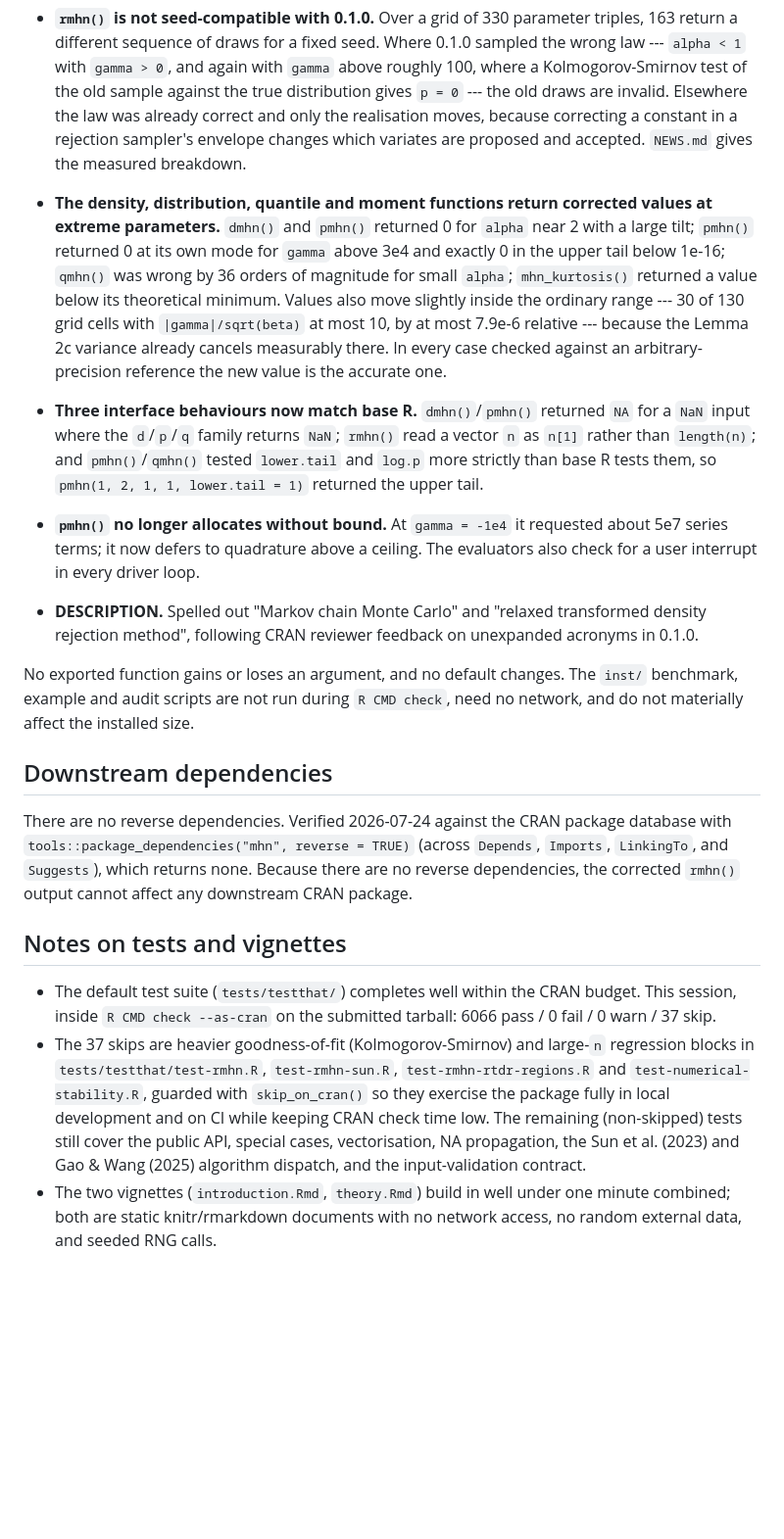
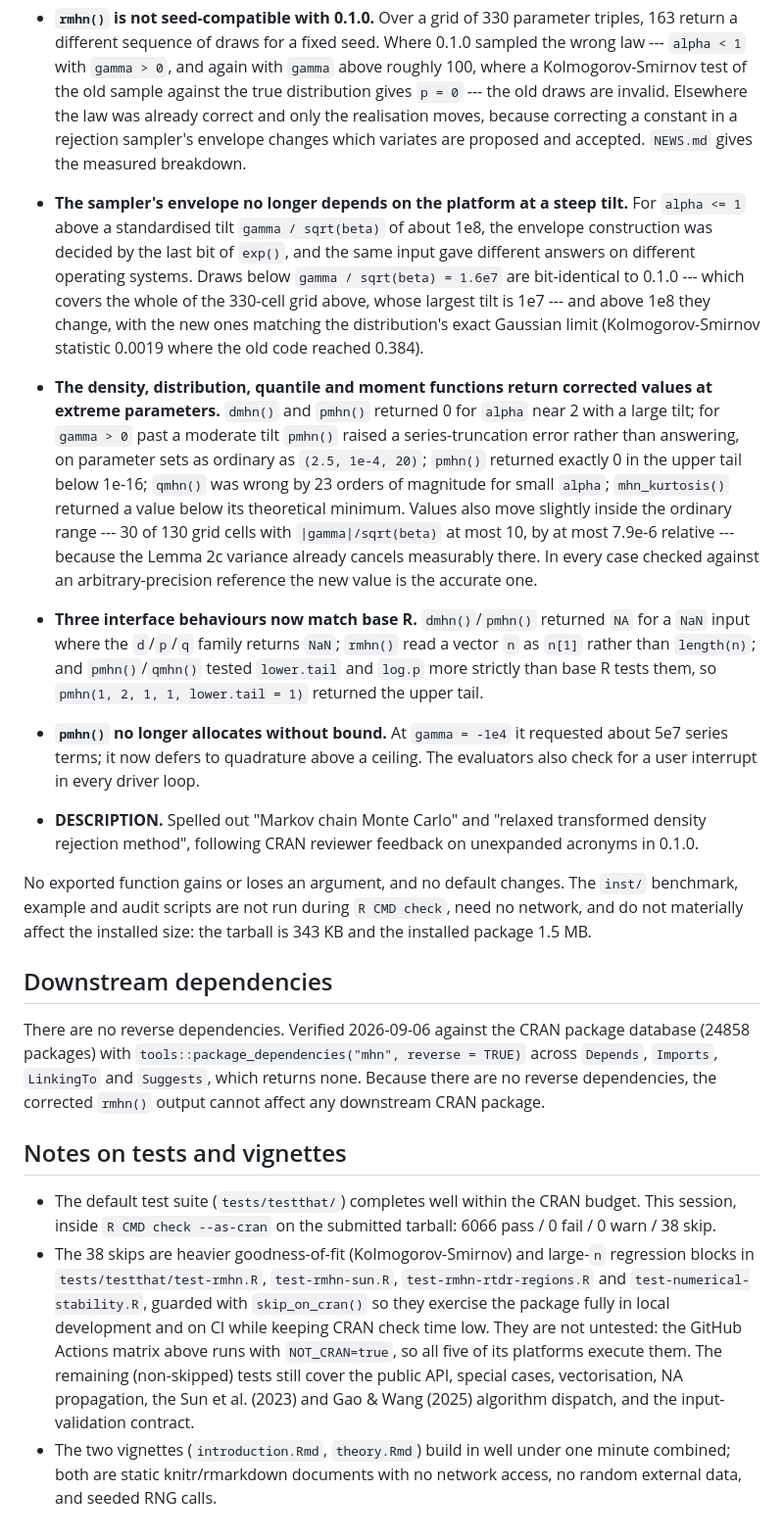
Before and after one commit to t-momozaki/mhn, a Markdown page: cran-comments.md, the part around one of its changes. Shown at 98% size. Drawn GitHub-style; blank space fills up the shorter version.

```diff
--- a/cran-comments.md
+++ b/cran-comments.md
@@ -96,16 +93,26 @@ what a reviewer or user would notice.
   correcting a constant in a rejection sampler's envelope changes which variates
   are proposed and accepted. `NEWS.md` gives the measured breakdown.
 
+* **The sampler's envelope no longer depends on the platform at a steep tilt.**
+  For `alpha <= 1` above a standardised tilt `gamma / sqrt(beta)` of about 1e8,
+  the envelope construction was decided by the last bit of `exp()`, and the
+  same input gave different answers on different operating systems. Draws below
+  `gamma / sqrt(beta) = 1.6e7` are bit-identical to 0.1.0 --- which covers the
+  whole of the 330-cell grid above, whose largest tilt is 1e7 --- and above 1e8
+  they change, with the new ones matching the distribution's exact Gaussian
+  limit (Kolmogorov-Smirnov statistic 0.0019 where the old code reached 0.384).
+
 * **The density, distribution, quantile and moment functions return corrected
   values at extreme parameters.** `dmhn()` and `pmhn()` returned 0 for `alpha`
-  near 2 with a large tilt; `pmhn()` returned 0 at its own mode for `gamma`
-  above 3e4 and exactly 0 in the upper tail below 1e-16; `qmhn()` was wrong by
-  36 orders of magnitude for small `alpha`; `mhn_kurtosis()` returned a value
-  below its theoretical minimum. Values also move slightly inside the ordinary
-  range --- 30 of 130 grid cells with `|gamma|/sqrt(beta)` at most 10, by at
-  most 7.9e-6 relative --- because the Lemma 2c variance already cancels
-  measurably there. In every case checked against an arbitrary-precision
-  reference the new value is the accurate one.
+  near 2 with a large tilt; for `gamma > 0` past a moderate tilt `pmhn()`
+  raised a series-truncation error rather than answering, on parameter sets as
+  ordinary as `(2.5, 1e-4, 20)`; `pmhn()` returned exactly 0 in the upper tail
+  below 1e-16; `qmhn()` was wrong by 23 orders of magnitude for small `alpha`;
+  `mhn_kurtosis()` returned a value below its theoretical minimum. Values also
+  move slightly inside the ordinary range --- 30 of 130 grid cells with
+  `|gamma|/sqrt(beta)` at most 10, by at most 7.9e-6 relative --- because the
+  Lemma 2c variance already cancels measurably there. In every case checked
+  against an arbitrary-precision reference the new value is the accurate one.
 
 * **Three interface behaviours now match base R.** `dmhn()`/`pmhn()` returned
   `NA` for a `NaN` input where the `d`/`p`/`q` family returns `NaN`; `rmhn()`
@@ -123,30 +130,33 @@ what a reviewer or user would notice.
 
 No exported function gains or loses an argument, and no default changes. The
 `inst/` benchmark, example and audit scripts are not run during `R CMD check`,
-need no network, and do not materially affect the installed size.
+need no network, and do not materially affect the installed size: the tarball
+is 343 KB and the installed package 1.5 MB.
 
 ## Downstream dependencies
 
-There are no reverse dependencies. Verified 2026-07-24 against the CRAN
-package database with `tools::package_dependencies("mhn", reverse = TRUE)`
-(across `Depends`, `Imports`, `LinkingTo`, and `Suggests`), which returns
-none. Because there are no reverse dependencies, the corrected `rmhn()` output
-cannot affect any downstream CRAN package.
+There are no reverse dependencies. Verified 2026-09-06 against the CRAN
+package database (24858 packages) with
+`tools::package_dependencies("mhn", reverse = TRUE)` across `Depends`,
+`Imports`, `LinkingTo` and `Suggests`, which returns none. Because there are
+no reverse dependencies, the corrected `rmhn()` output cannot affect any
+downstream CRAN package.
 
 ## Notes on tests and vignettes
 
 * The default test suite (`tests/testthat/`) completes well within the CRAN
   budget. This session, inside `R CMD check --as-cran` on the submitted
-  tarball: 6066 pass / 0 fail / 0 warn / 37 skip.
-* The 37 skips are heavier goodness-of-fit (Kolmogorov-Smirnov) and
+  tarball: 6066 pass / 0 fail / 0 warn / 38 skip.
+* The 38 skips are heavier goodness-of-fit (Kolmogorov-Smirnov) and
   large-`n` regression blocks in `tests/testthat/test-rmhn.R`,
   `test-rmhn-sun.R`, `test-rmhn-rtdr-regions.R` and
-  `test-numerical-stability.R`, guarded with
-  `skip_on_cran()` so they exercise the package fully in local development
-  and on CI while keeping CRAN check time low. The remaining (non-skipped)
-  tests still cover the public API, special cases, vectorisation, NA
-  propagation, the Sun et al. (2023) and Gao & Wang (2025) algorithm
-  dispatch, and the input-validation contract.
+  `test-numerical-stability.R`, guarded with `skip_on_cran()` so they
+  exercise the package fully in local development and on CI while keeping
+  CRAN check time low. They are not untested: the GitHub Actions matrix
+  above runs with `NOT_CRAN=true`, so all five of its platforms execute
+  them. The remaining (non-skipped) tests still cover the public API,
+  special cases, vectorisation, NA propagation, the Sun et al. (2023) and
+  Gao & Wang (2025) algorithm dispatch, and the input-validation contract.
 * The two vignettes (`introduction.Rmd`, `theory.Rmd`) build in well under
   one minute combined; both are static knitr/rmarkdown documents with no
   network access, no random external data, and seeded RNG calls.
```
Also changed, not shown: other parts of cran-comments.md (+36 -39 lines).
